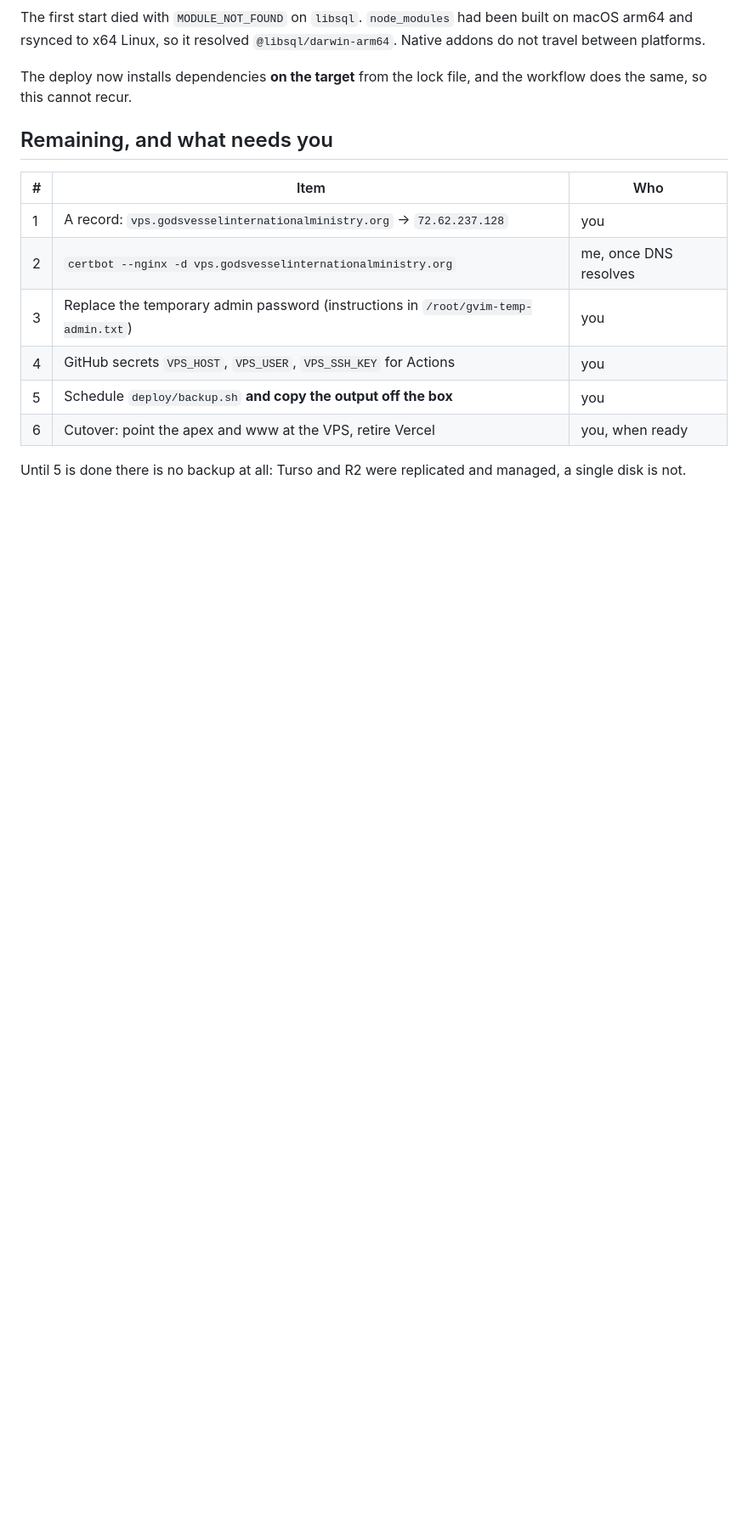
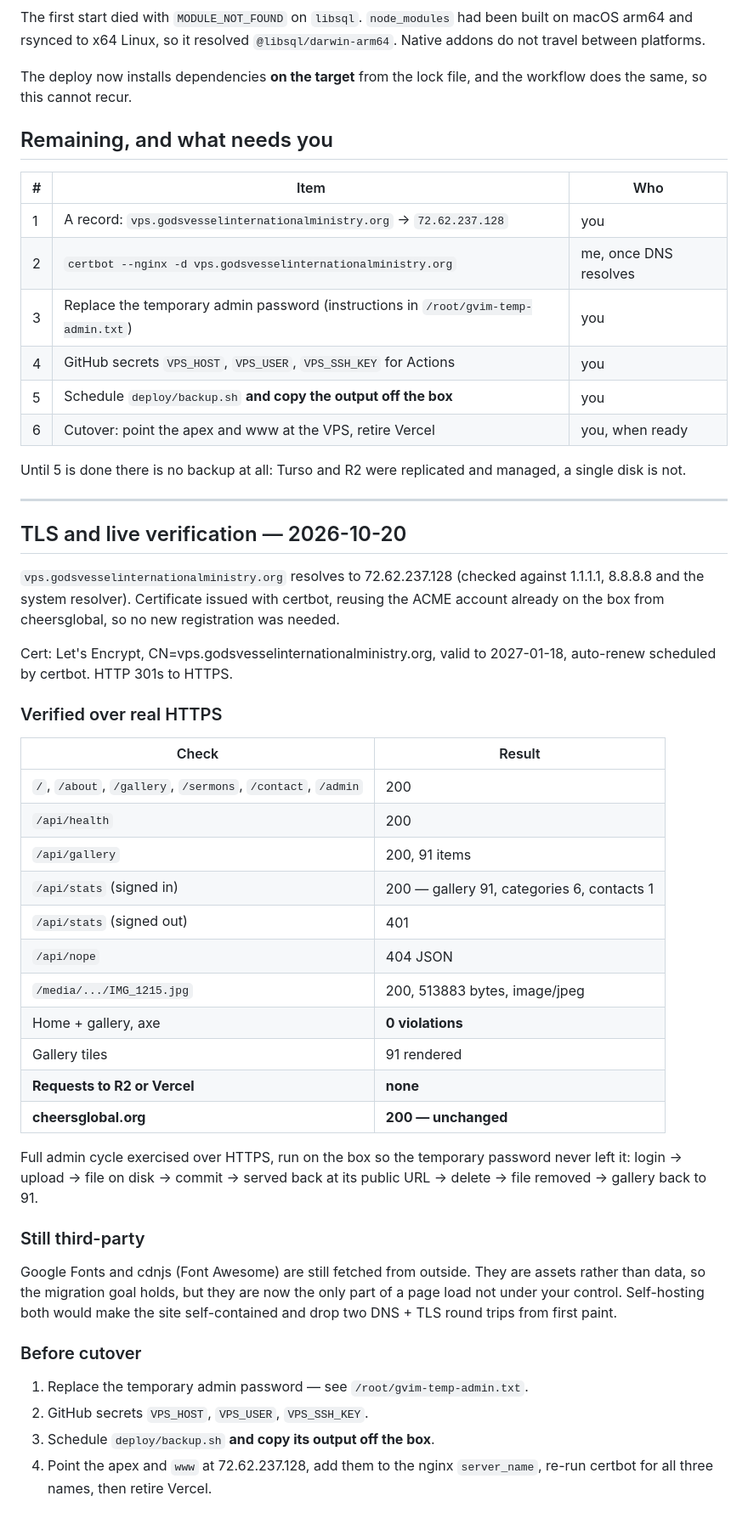
Before and after one commit to tallZacchaeus/gvim, a Markdown page: docs/10-VPS-Migration.md, the part around the change. Shown at 85% size. Drawn GitHub-style; blank space fills up the shorter version.

Commit message:
docs(vps): record TLS issuance and live HTTPS verification
The test subdomain resolves and serves the whole stack over a valid
Let's Encrypt certificate, auto-renewing. Certbot reused the ACME
account already present from cheersglobal, so no new registration.

Verified against the live host: every public route 200, gallery 91
items, media served with real bytes, auth returning 401 signed out and
real figures signed in, unknown API path a JSON 404, and 0 axe
violations on home and gallery.

The whole admin cycle was exercised over HTTPS — login, upload, file on
disk, commit, served back, delete, file removed, back to 91 — run on
the box itself so the temporary password never left it.

A request census on the gallery shows no calls to R2 or Vercel: the
move is complete for data. Google Fonts and cdnjs remain third-party
asset requests, noted as the obvious next thing to self-host.

nginx snapshots taken before certbot ran; cheersglobal measured before
and after and unchanged.

```diff
--- a/docs/10-VPS-Migration.md
+++ b/docs/10-VPS-Migration.md
@@ -137,3 +137,48 @@ the workflow does the same, so this cannot recur.
 
 Until 5 is done there is no backup at all: Turso and R2 were replicated and
 managed, a single disk is not.
+
+---
+
+## TLS and live verification — 2026-10-20
+
+`vps.godsvesselinternationalministry.org` resolves to 72.62.237.128 (checked
+against 1.1.1.1, 8.8.8.8 and the system resolver). Certificate issued with
+certbot, reusing the ACME account already on the box from cheersglobal, so no
+new registration was needed.
+
+Cert: Let's Encrypt, CN=vps.godsvesselinternationalministry.org, valid to
+2027-01-18, auto-renew scheduled by certbot. HTTP 301s to HTTPS.
+
+### Verified over real HTTPS
+
+| Check | Result |
+|---|---|
+| `/`, `/about`, `/gallery`, `/sermons`, `/contact`, `/admin` | 200 |
+| `/api/health` | 200 |
+| `/api/gallery` | 200, 91 items |
+| `/api/stats` (signed in) | 200 — gallery 91, categories 6, contacts 1 |
+| `/api/stats` (signed out) | 401 |
+| `/api/nope` | 404 JSON |
+| `/media/.../IMG_1215.jpg` | 200, 513883 bytes, image/jpeg |
+| Home + gallery, axe | **0 violations** |
+| Gallery tiles | 91 rendered |
+| **Requests to R2 or Vercel** | **none** |
+| **cheersglobal.org** | **200 — unchanged** |
+
+Full admin cycle exercised over HTTPS, run on the box so the temporary
+password never left it: login → upload → file on disk → commit → served back
+at its public URL → delete → file removed → gallery back to 91.
+
+### Still third-party
+Google Fonts and cdnjs (Font Awesome) are still fetched from outside. They are
+assets rather than data, so the migration goal holds, but they are now the only
+part of a page load not under your control. Self-hosting both would make the
+site self-contained and drop two DNS + TLS round trips from first paint.
+
+### Before cutover
+1. Replace the temporary admin password — see `/root/gvim-temp-admin.txt`.
+2. GitHub secrets `VPS_HOST`, `VPS_USER`, `VPS_SSH_KEY`.
+3. Schedule `deploy/backup.sh` **and copy its output off the box**.
+4. Point the apex and `www` at 72.62.237.128, add them to the nginx
+   `server_name`, re-run certbot for all three names, then retire Vercel.
```
